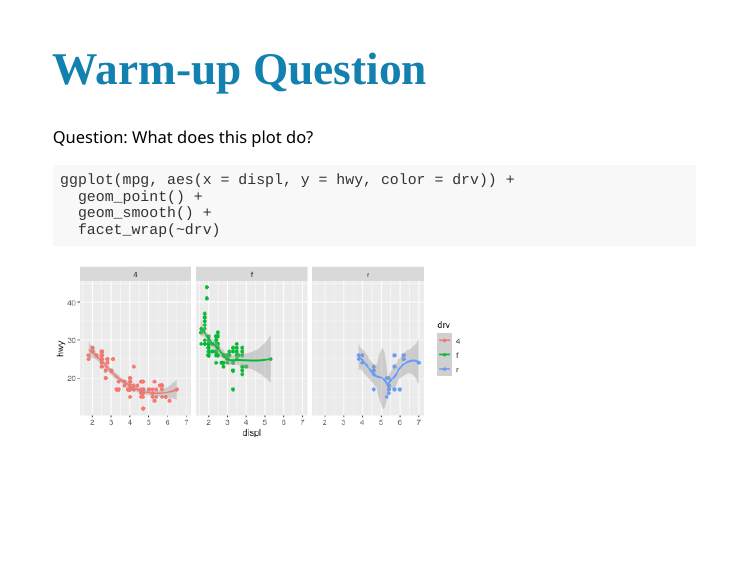
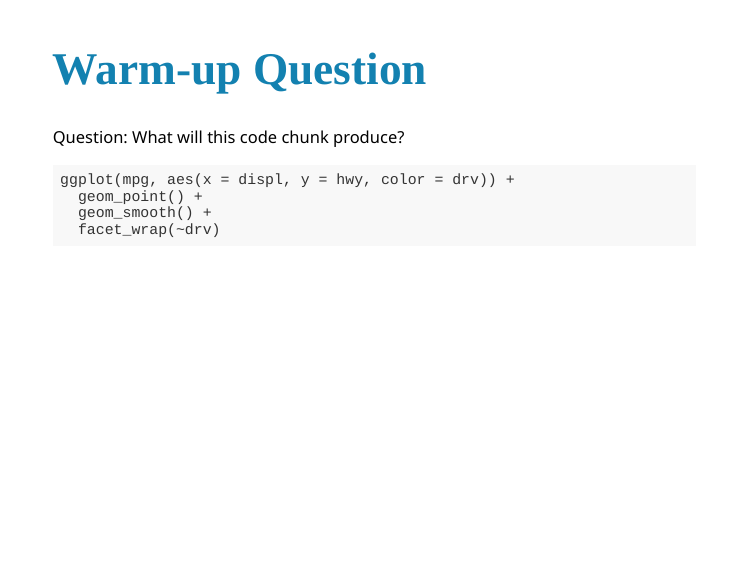
Before and after one commit to enordmoe/M295W21, an R Markdown document (Data_viz_part3.Rmd): page 3 of 23. The pictures show the slides in the output file Data_viz_part3.html that the author committed with the source; the slides are laid out offline by our stand-in for remark.js, each with all of its steps uncovered, in fonts that may differ from those the slides ask for, and without slide numbers, shadows or browser add-ons.

Commit message:
Fix error in R code chunk

````diff
--- a/Data_viz_part3.Rmd
+++ b/Data_viz_part3.Rmd
@@ -39,9 +39,9 @@ library(tidyverse)
 
 # Warm-up Question
 
-Question: What does this plot do?
+Question: What will this code chunk produce?
 
-```{r, message = FALSE, fig.height = 3}
+```{r, message = FALSE, fig.height = 3, eval=FALSE}
 ggplot(mpg, aes(x = displ, y = hwy, color = drv)) +
   geom_point() +
   geom_smooth() +
````
Also changed, not shown: Data_viz_part3.html, 6 other files.
